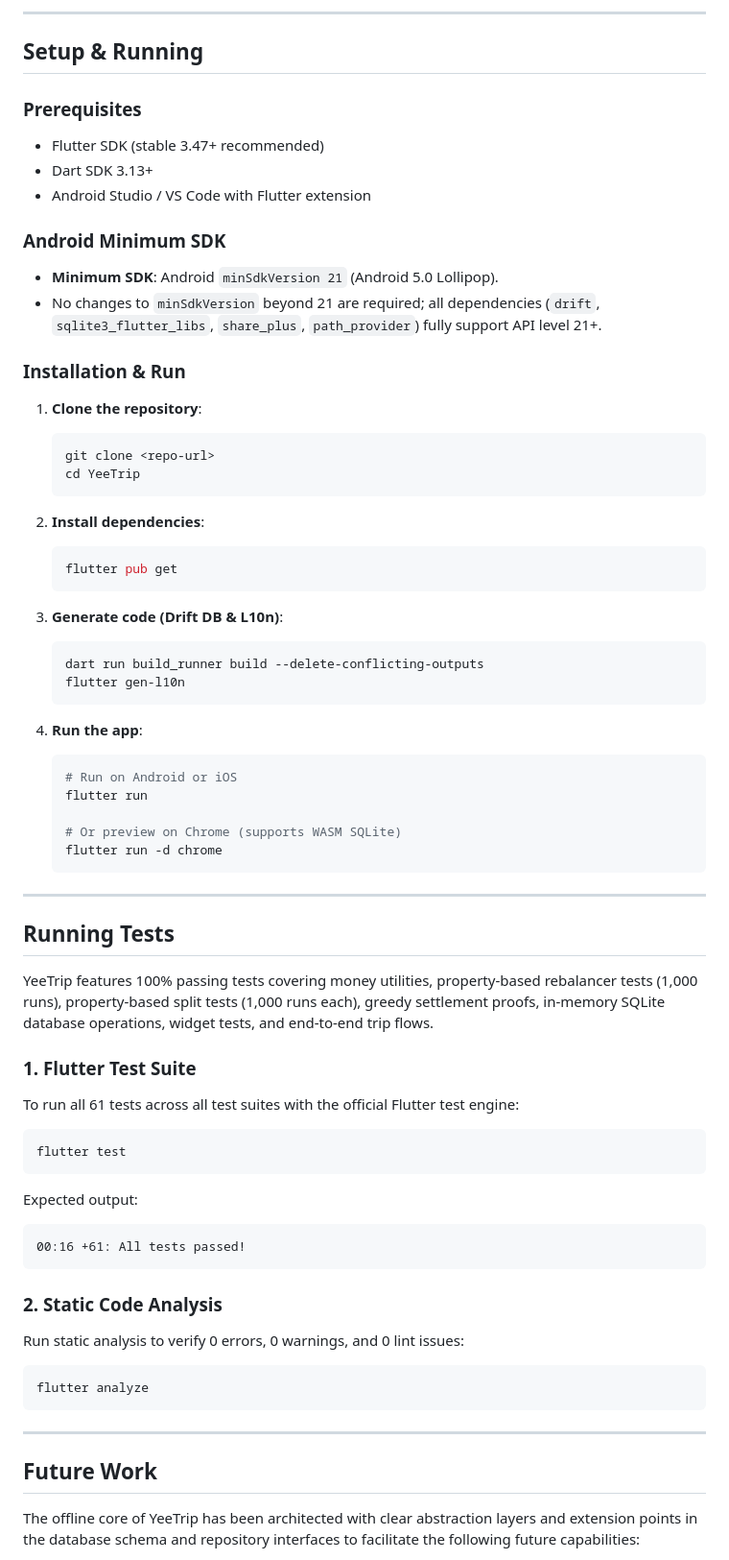
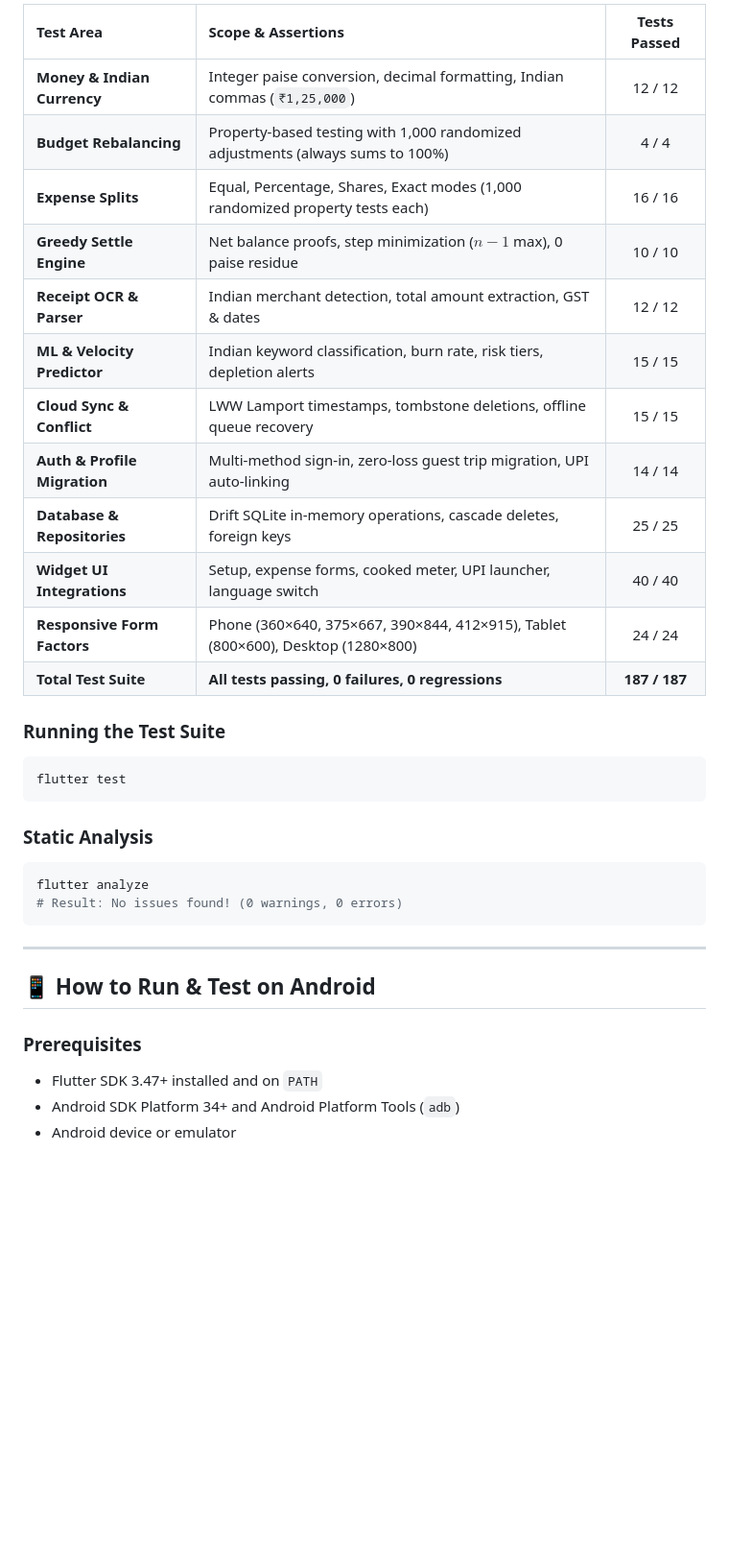
Before and after one commit to Supratik24/YeeTrip, a Markdown page: README.md, the part around one of its changes. Shown at 96% size. GitHub-like rendering; blank space fills up the shorter version.

Commit message:
docs: update README with full feature guide, architecture, and test suite specs

````diff
--- a/README.md
+++ b/README.md
@@ -106,71 +135,36 @@ lib/
 
----
+| Test Area | Scope & Assertions | Tests Passed |
+| :--- | :--- | :---: |
+| **Money & Indian Currency** | Integer paise conversion, decimal formatting, Indian commas (`₹1,25,000`) | 12 / 12 |
+| **Budget Rebalancing** | Property-based testing with 1,000 randomized adjustments (always sums to 100%) | 4 / 4 |
+| **Expense Splits** | Equal, Percentage, Shares, Exact modes (1,000 randomized property tests each) | 16 / 16 |
+| **Greedy Settle Engine** | Net balance proofs, step minimization ($n-1$ max), 0 paise residue | 10 / 10 |
+| **Receipt OCR & Parser** | Indian merchant detection, total amount extraction, GST & dates | 12 / 12 |
+| **ML & Velocity Predictor** | Indian keyword classification, burn rate, risk tiers, depletion alerts | 15 / 15 |
+| **Cloud Sync & Conflict** | LWW Lamport timestamps, tombstone deletions, offline queue recovery | 15 / 15 |
+| **Auth & Profile Migration** | Multi-method sign-in, zero-loss guest trip migration, UPI auto-linking | 14 / 14 |
+| **Database & Repositories** | Drift SQLite in-memory operations, cascade deletes, foreign keys | 25 / 25 |
+| **Widget UI Integrations** | Setup, expense forms, cooked meter, UPI launcher, language switch | 40 / 40 |
+| **Responsive Form Factors** | Phone (360×640, 375×667, 390×844, 412×915), Tablet (800×600), Desktop (1280×800) | 24 / 24 |
+| **Total Test Suite** | **All tests passing, 0 failures, 0 regressions** | **187 / 187** |
 
-## Setup & Running
-
-### Prerequisites
-- Flutter SDK (stable 3.47+ recommended)
-- Dart SDK 3.13+
-- Android Studio / VS Code with Flutter extension
-
-### Android Minimum SDK
-- **Minimum SDK**: Android `minSdkVersion 21` (Android 5.0 Lollipop).
-- No changes to `minSdkVersion` beyond 21 are required; all dependencies (`drift`, `sqlite3_flutter_libs`, `share_plus`, `path_provider`) fully support API level 21+.
-
-### Installation & Run
-
-1. **Clone the repository**:
-   ```bash
-   git clone <repo-url>
-   cd YeeTrip
-   ```
-
-2. **Install dependencies**:
-   ```bash
-   flutter pub get
-   ```
-
-3. **Generate code (Drift DB & L10n)**:
-   ```bash
-   dart run build_runner build --delete-conflicting-outputs
-   flutter gen-l10n
-   ```
-
-4. **Run the app**:
-   ```bash
-   # Run on Android or iOS
-   flutter run
-
-   # Or preview on Chrome (supports WASM SQLite)
-   flutter run -d chrome
-   ```
-
----
-
-## Running Tests
-
-YeeTrip features 100% passing tests covering money utilities, property-based rebalancer tests (1,000 runs), property-based split tests (1,000 runs each), greedy settlement proofs, in-memory SQLite database operations, widget tests, and end-to-end trip flows.
-
-### 1. Flutter Test Suite
-To run all 61 tests across all test suites with the official Flutter test engine:
+### Running the Test Suite
 ```bash
 flutter test
 ```
 
-Expected output:
-```
-00:16 +61: All tests passed!
-```
-
-### 2. Static Code Analysis
-Run static analysis to verify 0 errors, 0 warnings, and 0 lint issues:
+### Static Analysis
 ```bash
 flutter analyze
+# Result: No issues found! (0 warnings, 0 errors)
 ```
 
 ---
 
-## Future Work
+## 📱 How to Run & Test on Android
 
-The offline core of YeeTrip has been architected with clear abstraction layers and extension points in the database schema and repository interfaces to facilitate the following future capabilities:
+### Prerequisites
+- Flutter SDK 3.47+ installed and on `PATH`
+- Android SDK Platform 34+ and Android Platform Tools (`adb`)
+- Android device or emulator
 
````
Also changed, not shown: other parts of README.md (+83 -44 lines).
